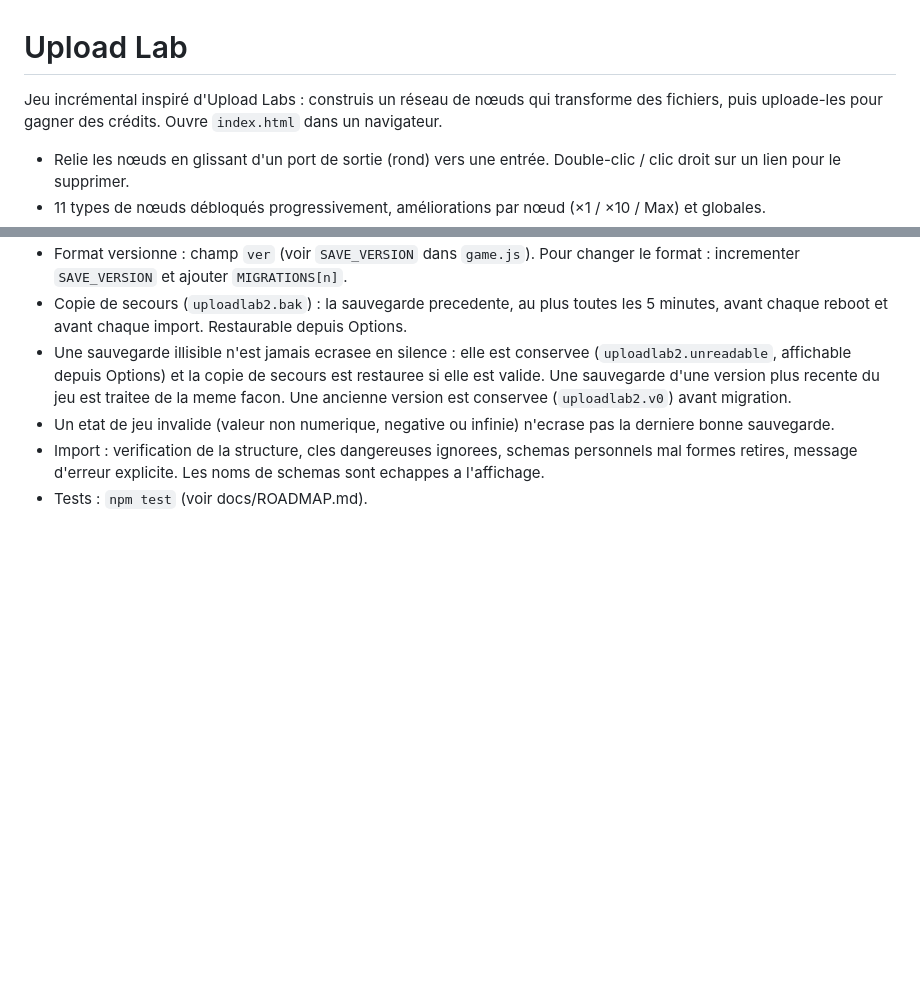
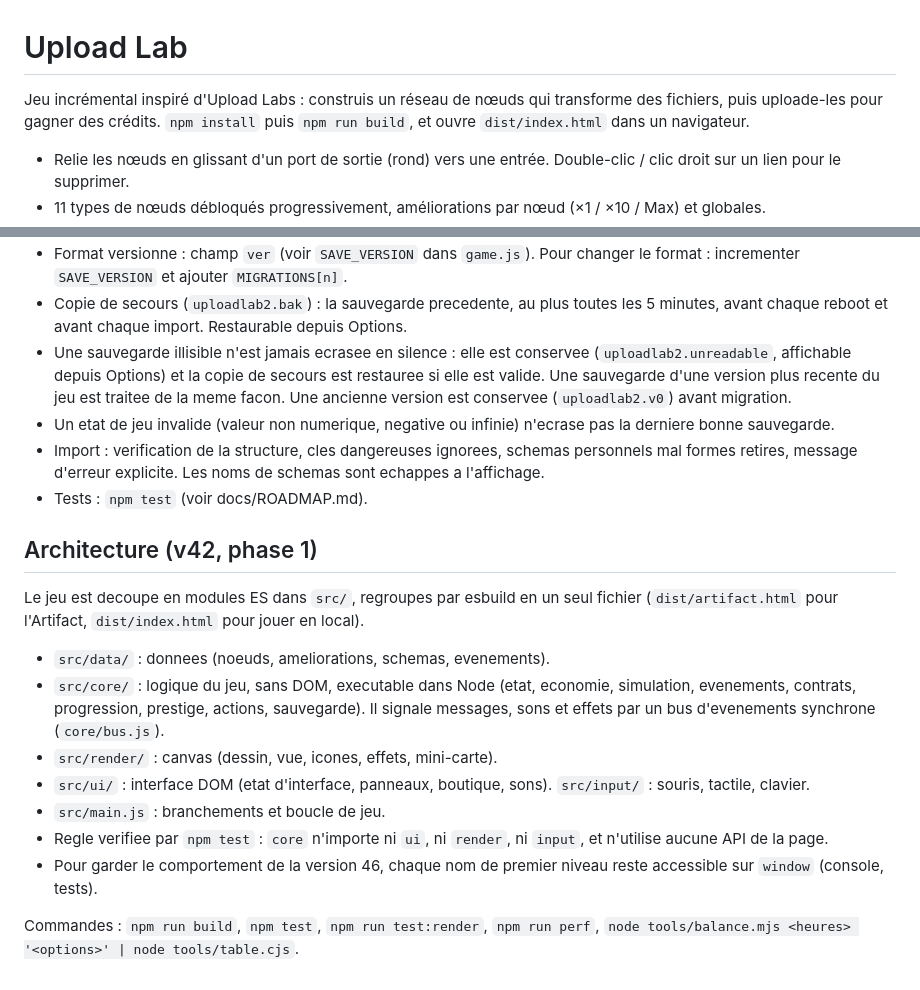
Before and after one commit to Aftra1/Jeux_projet_1, a Markdown page: README.md, 2 parts joined by grey strips. Drawn GitHub-style; blank space fills up the shorter version.

```diff
--- a/README.md
+++ b/README.md
@@ -1,6 +1,6 @@
 # Upload Lab
 
-Jeu incrémental inspiré d'Upload Labs : construis un réseau de nœuds qui transforme des fichiers, puis uploade-les pour gagner des crédits. Ouvre `index.html` dans un navigateur.
+Jeu incrémental inspiré d'Upload Labs : construis un réseau de nœuds qui transforme des fichiers, puis uploade-les pour gagner des crédits. `npm install` puis `npm run build`, et ouvre `dist/index.html` dans un navigateur.
 
 - Relie les nœuds en glissant d'un port de sortie (rond) vers une entrée. Double-clic / clic droit sur un lien pour le supprimer.
 - 11 types de nœuds débloqués progressivement, améliorations par nœud (×1 / ×10 / Max) et globales.
@@ -105,3 +105,17 @@ Meme direction artistique, details soignes : ombre portee plate sous les noeuds
 - Un etat de jeu invalide (valeur non numerique, negative ou infinie) n'ecrase pas la derniere bonne sauvegarde.
 - Import : verification de la structure, cles dangereuses ignorees, schemas personnels mal formes retires, message d'erreur explicite. Les noms de schemas sont echappes a l'affichage.
 - Tests : `npm test` (voir docs/ROADMAP.md).
+
+## Architecture (v42, phase 1)
+
+Le jeu est decoupe en modules ES dans `src/`, regroupes par esbuild en un seul fichier (`dist/artifact.html` pour l'Artifact, `dist/index.html` pour jouer en local).
+
+- `src/data/` : donnees (noeuds, ameliorations, schemas, evenements).
+- `src/core/` : logique du jeu, sans DOM, executable dans Node (etat, economie, simulation, evenements, contrats, progression, prestige, actions, sauvegarde). Il signale messages, sons et effets par un bus d'evenements synchrone (`core/bus.js`).
+- `src/render/` : canvas (dessin, vue, icones, effets, mini-carte).
+- `src/ui/` : interface DOM (etat d'interface, panneaux, boutique, sons). `src/input/` : souris, tactile, clavier.
+- `src/main.js` : branchements et boucle de jeu.
+- Regle verifiee par `npm test` : `core` n'importe ni `ui`, ni `render`, ni `input`, et n'utilise aucune API de la page.
+- Pour garder le comportement de la version 46, chaque nom de premier niveau reste accessible sur `window` (console, tests).
+
+Commandes : `npm run build`, `npm test`, `npm run test:render`, `npm run perf`, `node tools/balance.mjs <heures> '<options>' | node tools/table.cjs`.
```
Also changed, not shown: CLAUDE.md (+45 -43 lines), docs/ROADMAP.md (+9 -6 lines).
